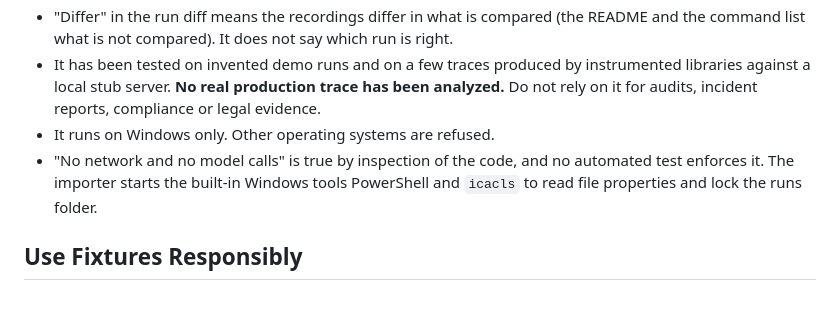
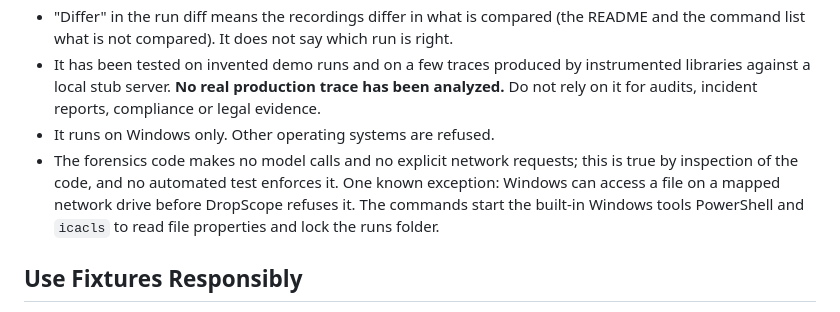
Before and after one commit to AlejandroRenalias/DropScope, a Markdown page: docs/LIMITATIONS_AND_RESPONSIBLE_USE.md, the part around the change. GitHub-like rendering.

```diff
--- a/docs/LIMITATIONS_AND_RESPONSIBLE_USE.md
+++ b/docs/LIMITATIONS_AND_RESPONSIBLE_USE.md
@@ -17,7 +17,7 @@ DropScope is a local-first software-engineering learning project with two parts.
 - "Differ" in the run diff means the recordings differ in what is compared (the README and the command list what is not compared). It does not say which run is right.
 - It has been tested on invented demo runs and on a few traces produced by instrumented libraries against a local stub server. **No real production trace has been analyzed.** Do not rely on it for audits, incident reports, compliance or legal evidence.
 - It runs on Windows only. Other operating systems are refused.
-- "No network and no model calls" is true by inspection of the code, and no automated test enforces it. The importer starts the built-in Windows tools PowerShell and `icacls` to read file properties and lock the runs folder.
+- The forensics code makes no model calls and no explicit network requests; this is true by inspection of the code, and no automated test enforces it. One known exception: Windows can access a file on a mapped network drive before DropScope refuses it. The commands start the built-in Windows tools PowerShell and `icacls` to read file properties and lock the runs folder.
 
 ## Use Fixtures Responsibly
 
```
Also changed, not shown: docs/PUBLIC_RELEASE_CHECKLIST.md (+2 -2 lines).
